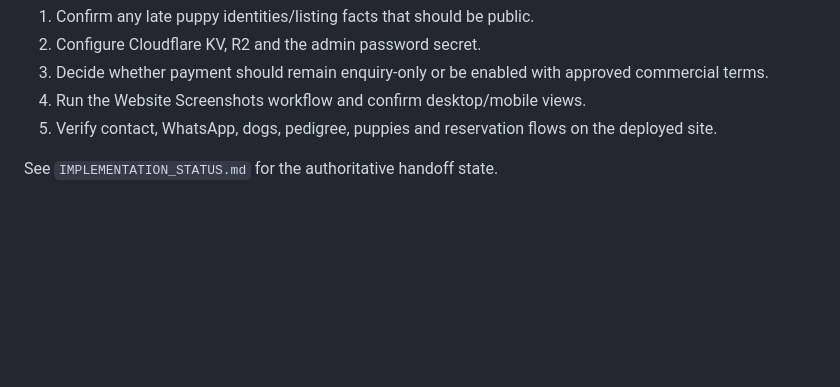
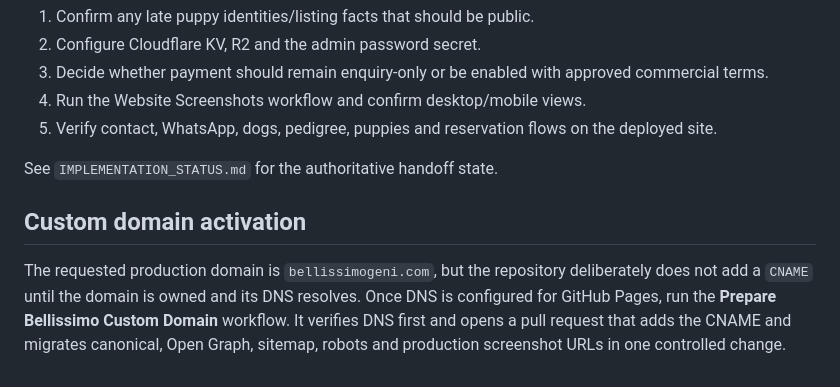
Before and after one commit to eghosa001/bellissimo-geni-cane-corso, a Markdown page: README.md, the part around the change. Drawn GitHub-style; blank space fills up the shorter version.

Commit message:
docs: document guarded custom-domain activation

```diff
--- a/README.md
+++ b/README.md
@@ -81,3 +81,7 @@ Before calling the full production stack complete:
 5. Verify contact, WhatsApp, dogs, pedigree, puppies and reservation flows on the deployed site.
 
 See `IMPLEMENTATION_STATUS.md` for the authoritative handoff state.
+
+## Custom domain activation
+
+The requested production domain is `bellissimogeni.com`, but the repository deliberately does not add a `CNAME` until the domain is owned and its DNS resolves. Once DNS is configured for GitHub Pages, run the **Prepare Bellissimo Custom Domain** workflow. It verifies DNS first and opens a pull request that adds the CNAME and migrates canonical, Open Graph, sitemap, robots and production screenshot URLs in one controlled change.
```
